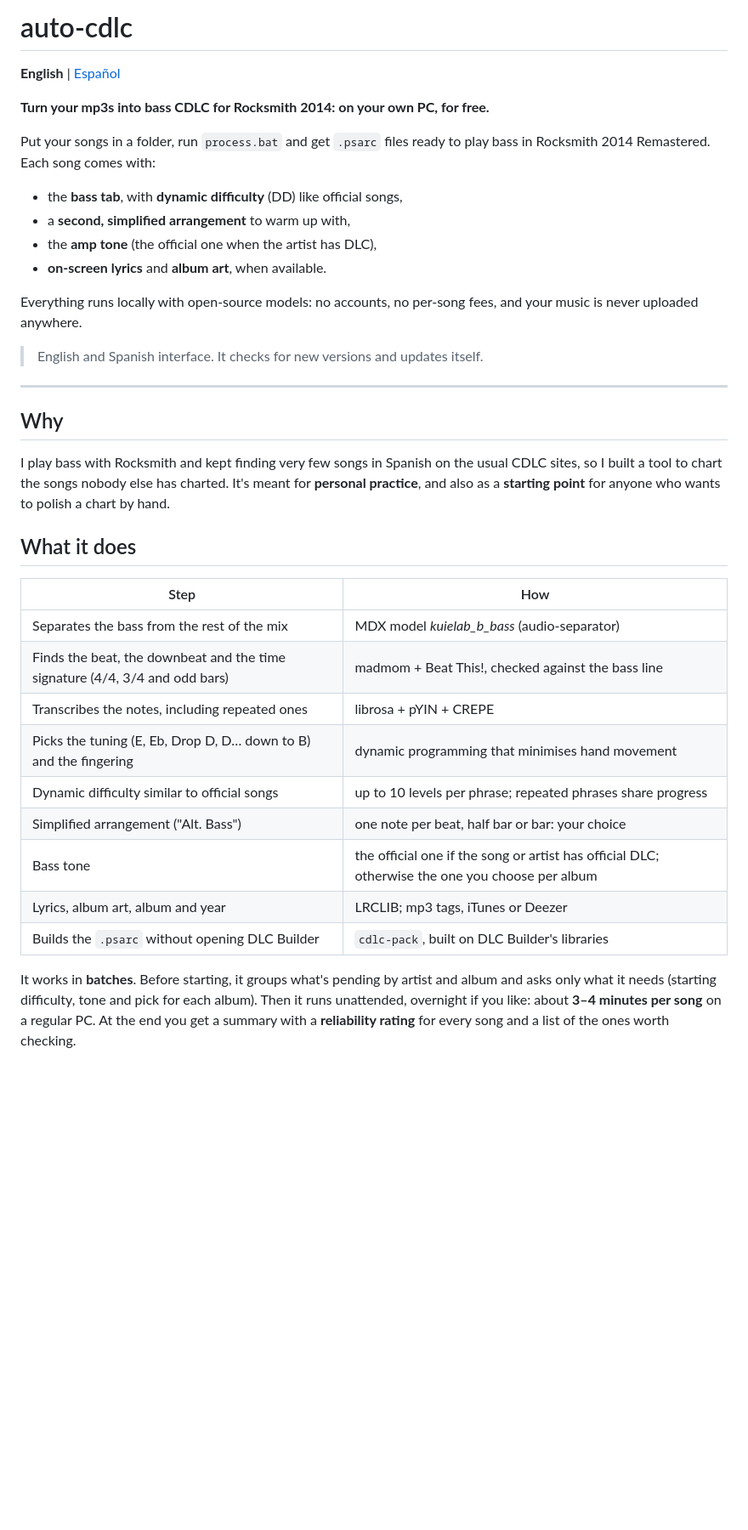
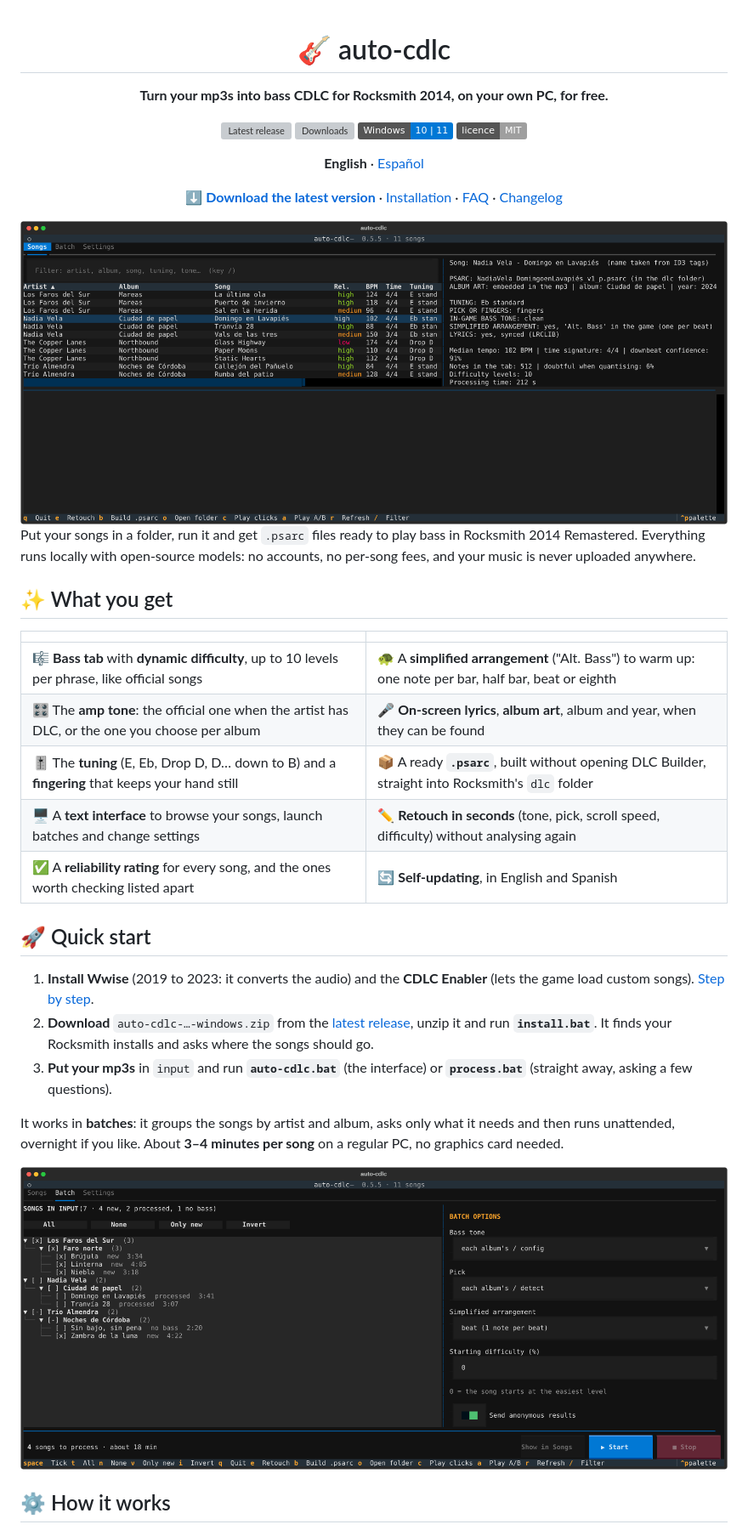
Before and after one commit to fesaje/auto-cdlc, a Markdown page: README.md, the part around one of its changes. Shown at 85% size. Drawn GitHub-style; pictures changed too: docs/img/batch-en.png (added), docs/img/songs-en.png (added); badges without logos; blank space fills up the shorter version; grey boxes are pictures that could not be loaded.

```diff
--- a/README.md
+++ b/README.md
@@ -1,46 +1,52 @@
-# auto-cdlc
+<div align="center">
 
-**English** | [Español](README.es.md)
+# 🎸 auto-cdlc
 
-**Turn your mp3s into bass CDLC for Rocksmith 2014: on your own PC, for free.**
+**Turn your mp3s into bass CDLC for Rocksmith 2014, on your own PC, for free.**
 
-Put your songs in a folder, run `process.bat` and get `.psarc` files ready to play bass in Rocksmith 2014
-Remastered. Each song comes with:
+[![Latest release](https://img.shields.io/github/v/release/fesaje/auto-cdlc?label=release&color=2ea44f)](https://github.com/fesaje/auto-cdlc/releases/latest)
+[![Downloads](https://img.shields.io/github/downloads/fesaje/auto-cdlc/total?color=blue)](https://github.com/fesaje/auto-cdlc/releases)
+[![Windows 10/11](https://img.shields.io/badge/Windows-10%20%7C%2011-0078D6?logo=windows)](docs/en/installation.md)
+[![Licence: MIT](https://img.shields.io/badge/licence-MIT-lightgrey)](LICENSE)
 
-- the **bass tab**, with **dynamic difficulty** (DD) like official songs,
-- a **second, simplified arrangement** to warm up with,
-- the **amp tone** (the official one when the artist has DLC),
-- **on-screen lyrics** and **album art**, when available.
+**English** · [Español](README.es.md)
 
+[**⬇ Download the latest version**](https://github.com/fesaje/auto-cdlc/releases/latest) ·
+[Installation](docs/en/installation.md) · [FAQ](docs/en/faq.md) · [Changelog](CHANGELOG.md)
+
+<img src="docs/img/songs-en.png" alt="auto-cdlc interface: the processed songs, by artist and album, with the report of the selected one" width="900">
+
+</div>
+
+Put your songs in a folder, run it and get `.psarc` files ready to play bass in Rocksmith 2014 Remastered.
 Everything runs locally with open-source models: no accounts, no per-song fees, and your music is never
 uploaded anywhere.
 
-> English and Spanish interface. It checks for new versions and updates itself.
+## ✨ What you get
 
----
+|  |  |
+|---|---|
+| 🎼 **Bass tab** with **dynamic difficulty**, up to 10 levels per phrase, like official songs | 🐢 A **simplified arrangement** ("Alt. Bass") to warm up: one note per bar, half bar, beat or eighth |
+| 🎛️ The **amp tone**: the official one when the artist has DLC, or the one you choose per album | 🎤 **On-screen lyrics**, **album art**, album and year, when they can be found |
+| 🎚️ The **tuning** (E, Eb, Drop D, D… down to B) and a **fingering** that keeps your hand still | 📦 A ready **`.psarc`**, built without opening DLC Builder, straight into Rocksmith's `dlc` folder |
+| 🖥️ A **text interface** to browse your songs, launch batches and change settings | ✏️ **Retouch in seconds** (tone, pick, scroll speed, difficulty) without analysing again |
+| ✅ A **reliability rating** for every song, and the ones worth checking listed apart | 🔄 **Self-updating**, in English and Spanish |
 
-## Why
+## 🚀 Quick start
 
-I play bass with Rocksmith and kept finding very few songs in Spanish on the usual CDLC sites, so I built
-a tool to chart the songs nobody else has charted. It's meant for **personal practice**, and also as a
-**starting point** for anyone who wants to polish a chart by hand.
+1. **Install Wwise** (2019 to 2023: it converts the audio) and the **CDLC Enabler** (lets the game load
+   custom songs). [Step by step](docs/en/installation.md).
+2. **Download** `auto-cdlc-…-windows.zip` from the [latest release](https://github.com/fesaje/auto-cdlc/releases/latest),
+   unzip it and run **`install.bat`**. It finds your Rocksmith installs and asks where the songs should go.
+3. **Put your mp3s** in `input` and run **`auto-cdlc.bat`** (the interface) or **`process.bat`** (straight
+   away, asking a few questions).
 
-## What it does
+It works in **batches**: it groups the songs by artist and album, asks only what it needs and then runs
+unattended, overnight if you like. About **3–4 minutes per song** on a regular PC, no graphics card needed.
 
-| Step | How |
-|---|---|
-| Separates the bass from the rest of the mix | MDX model *kuielab_b_bass* (audio-separator) |
-| Finds the beat, the downbeat and the time signature (4/4, 3/4 and odd bars) | madmom + Beat This!, checked against the bass line |
-| Transcribes the notes, including repeated ones | librosa + pYIN + CREPE |
-| Picks the tuning (E, Eb, Drop D, D… down to B) and the fingering | dynamic programming that minimises hand movement |
-| Dynamic difficulty similar to official songs | up to 10 levels per phrase; repeated phrases share progress |
-| Simplified arrangement ("Alt. Bass") | one note per beat, half bar or bar: your choice |
-| Bass tone | the official one if the song or artist has official DLC; otherwise the one you choose per album |
-| Lyrics, album art, album and year | LRCLIB; mp3 tags, iTunes or Deezer |
-| Builds the `.psarc` without opening DLC Builder | `cdlc-pack`, built on DLC Builder's libraries |
+<div align="center">
+<img src="docs/img/batch-en.png" alt="The Batch screen: songs grouped by artist and album with tick boxes, batch options and a summary" width="900">
+</div>
 
-It works in **batches**. Before starting, it groups what's pending by artist and album and asks only what
-it needs (starting difficulty, tone and pick for each album). Then it runs unattended, overnight if you
-like: about **3–4 minutes per song** on a regular PC. At the end you get a summary with a **reliability
-rating** for every song and a list of the ones worth checking.
+## ⚙️ How it works
 
```
Also changed, not shown: other parts of README.md (+58 -50 lines), README.es.md (+99 -84 lines), docs/img/batch-es.png (added), docs/img/songs-es.png (added), 2 other files.
